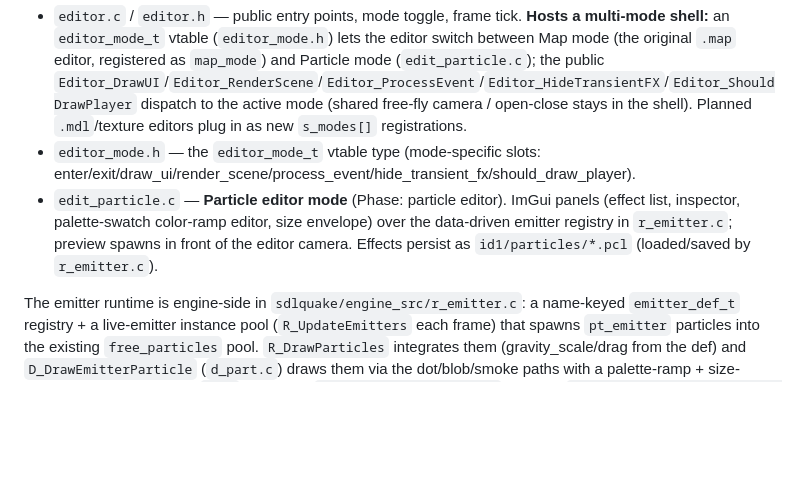
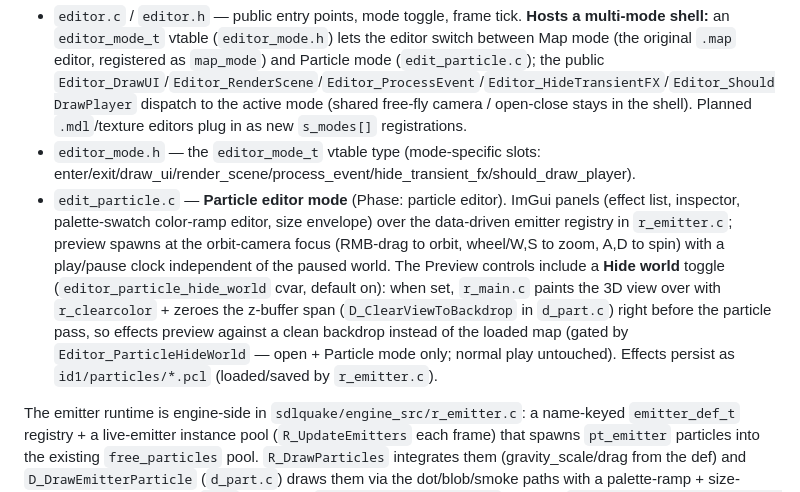
Before and after one commit to willbr/quake1.ai, a Markdown page: CLAUDE.md, the part around the change. GitHub-like rendering; blank space fills up the shorter version.

Commit message:
docs(claude): note particle-editor Hide world toggle + orbit/play-pause
Co-Authored-By: Claude Opus 4.8 (1M context) <noreply@anthropic.com>

```diff
--- a/CLAUDE.md
+++ b/CLAUDE.md
@@ -185,7 +185,7 @@ The in-game 3D editor is engine-side (not in `game.dll`) so it can touch `cl.wor
 
 - `editor.c` / `editor.h` — public entry points, mode toggle, frame tick. **Hosts a multi-mode shell:** an `editor_mode_t` vtable (`editor_mode.h`) lets the editor switch between Map mode (the original `.map` editor, registered as `map_mode`) and Particle mode (`edit_particle.c`); the public `Editor_DrawUI`/`Editor_RenderScene`/`Editor_ProcessEvent`/`Editor_HideTransientFX`/`Editor_ShouldDrawPlayer` dispatch to the active mode (shared free-fly camera / open-close stays in the shell). Planned `.mdl`/texture editors plug in as new `s_modes[]` registrations.
 - `editor_mode.h` — the `editor_mode_t` vtable type (mode-specific slots: enter/exit/draw_ui/render_scene/process_event/hide_transient_fx/should_draw_player).
-- `edit_particle.c` — **Particle editor mode** (Phase: particle editor). ImGui panels (effect list, inspector, palette-swatch color-ramp editor, size envelope) over the data-driven emitter registry in `r_emitter.c`; preview spawns in front of the editor camera. Effects persist as `id1/particles/*.pcl` (loaded/saved by `r_emitter.c`).
+- `edit_particle.c` — **Particle editor mode** (Phase: particle editor). ImGui panels (effect list, inspector, palette-swatch color-ramp editor, size envelope) over the data-driven emitter registry in `r_emitter.c`; preview spawns at the orbit-camera focus (RMB-drag to orbit, wheel/W,S to zoom, A,D to spin) with a play/pause clock independent of the paused world. The Preview controls include a **Hide world** toggle (`editor_particle_hide_world` cvar, default on): when set, `r_main.c` paints the 3D view over with `r_clearcolor` + zeroes the z-buffer span (`D_ClearViewToBackdrop` in `d_part.c`) right before the particle pass, so effects preview against a clean backdrop instead of the loaded map (gated by `Editor_ParticleHideWorld` — open + Particle mode only; normal play untouched). Effects persist as `id1/particles/*.pcl` (loaded/saved by `r_emitter.c`).
 
 The emitter runtime is engine-side in `sdlquake/engine_src/r_emitter.c`: a name-keyed `emitter_def_t` registry + a live-emitter instance pool (`R_UpdateEmitters` each frame) that spawns `pt_emitter` particles into the existing `free_particles` pool. `R_DrawParticles` integrates them (gravity_scale/drag from the def) and `D_DrawEmitterParticle` (`d_part.c`) draws them via the dot/blob/smoke paths with a palette-ramp + size-envelope sampled at age. `.pcl` files list in `id1/particles/index.txt`; console `particle_spawn <name> [x y z]` / `particle_reload`; `r_emitter_active` cvar reports live instances (MCP-readable). Gameplay spawns by name via `eng->SpawnParticleEffect` (ABI 37).
 - `editor_ui.c`, `editor_classlist.c` — ImGui panels (inspector, entity browser).
```
